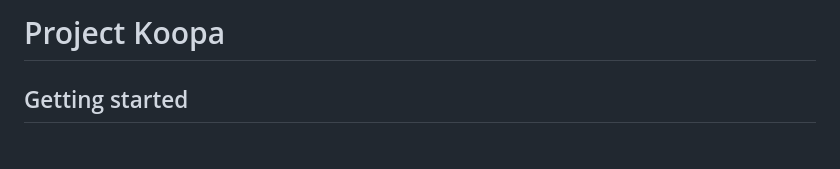
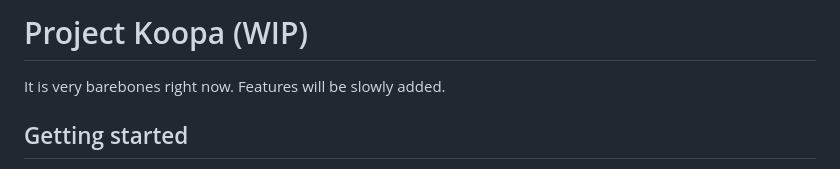
Before and after one commit to francis-tran/project-koopa, a Markdown page: README.md, the part around the change. GitHub-like rendering.

```diff
--- a/README.md
+++ b/README.md
@@ -1,4 +1,5 @@
-# Project Koopa
+# Project Koopa (WIP)
+It is very barebones right now. Features will be slowly added.
 
 ## Getting started
 
```
